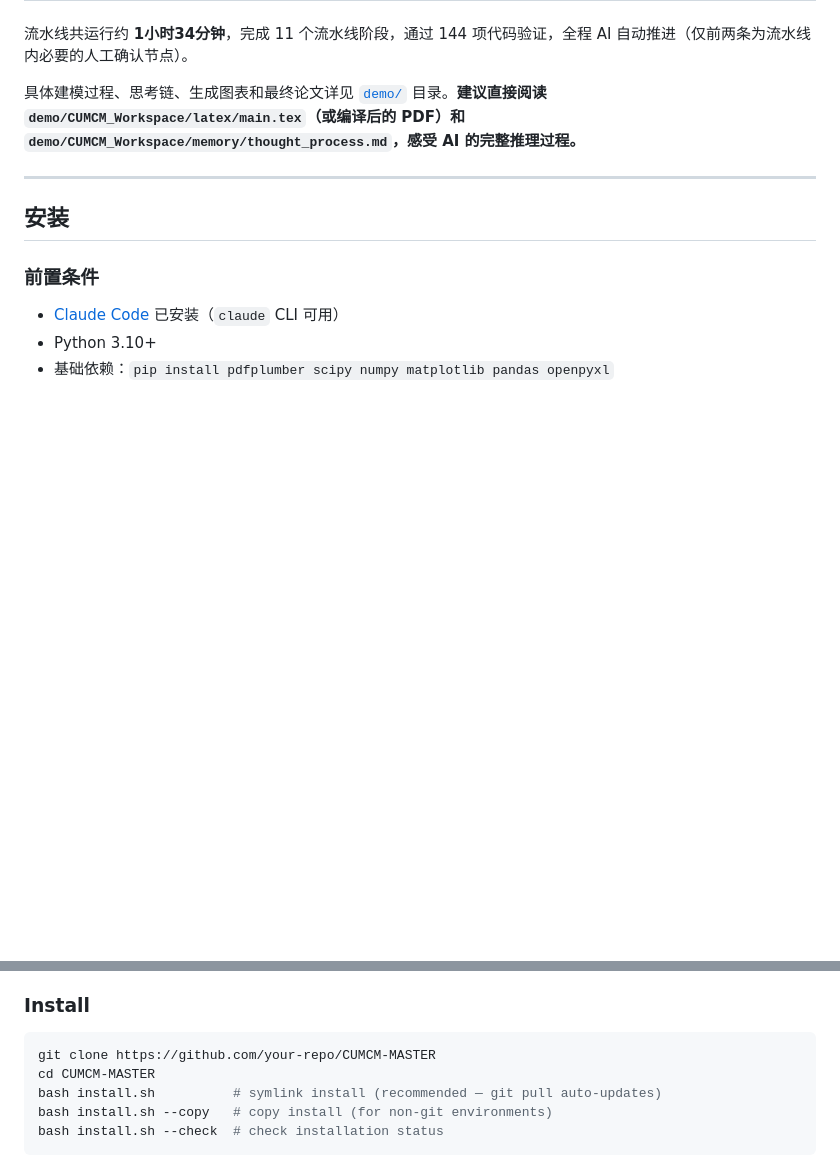
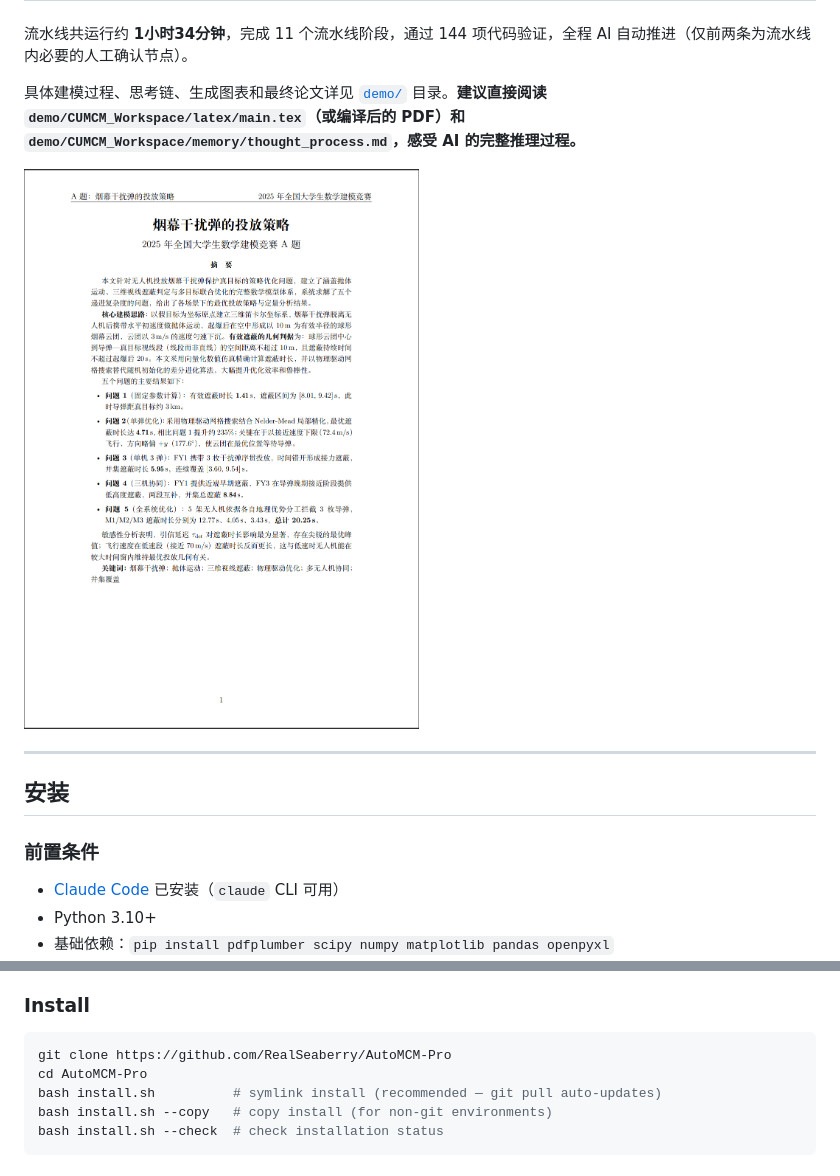
Before and after one commit to RealSeaberry/AutoMCM-Pro, a Markdown page: README.md, 2 parts joined by grey strips. Drawn GitHub-style; blank space fills up the shorter version.

````diff
--- a/README.md
+++ b/README.md
@@ -183,6 +183,8 @@ AP 模式下 AI 自动运行，但你可以在任意时刻：
 
 具体建模过程、思考链、生成图表和最终论文详见 [`demo/`](demo/) 目录。**建议直接阅读 `demo/CUMCM_Workspace/latex/main.tex`（或编译后的 PDF）和 `demo/CUMCM_Workspace/memory/thought_process.md`，感受 AI 的完整推理过程。**
 
+![测试论文的摘要页](./demo/CUMCM_Workspace/demo.png)
+
 ---
 
 ## 安装
@@ -461,8 +463,8 @@ For the full thought process, generated figures, and the final paper, see the [`
 ### Install
 
 ```bash
-git clone https://github.com/your-repo/CUMCM-MASTER
-cd CUMCM-MASTER
+git clone https://github.com/RealSeaberry/AutoMCM-Pro
+cd AutoMCM-Pro
 bash install.sh          # symlink install (recommended — git pull auto-updates)
 bash install.sh --copy   # copy install (for non-git environments)
 bash install.sh --check  # check installation status
````
Also changed, not shown: other parts of README.md (+9 -9 lines).
